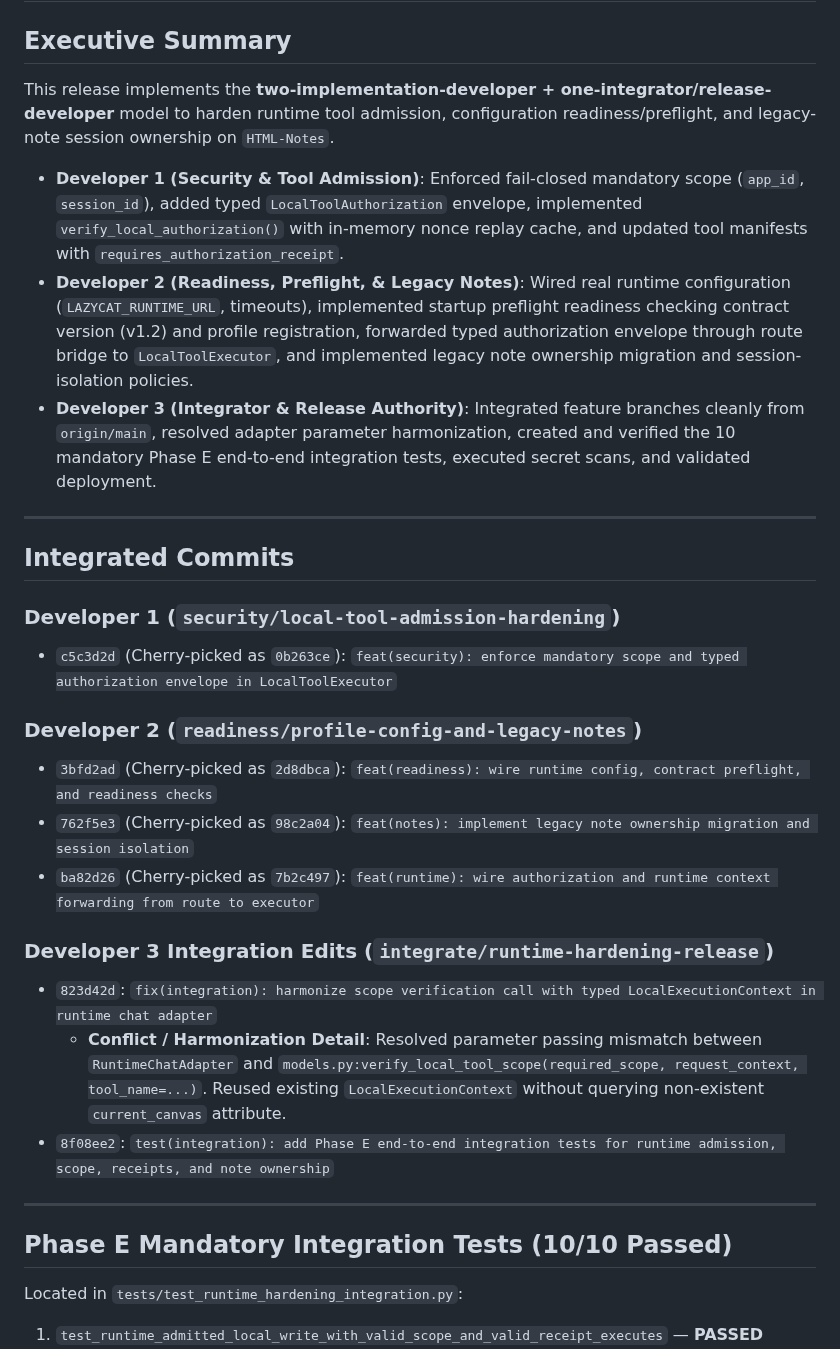
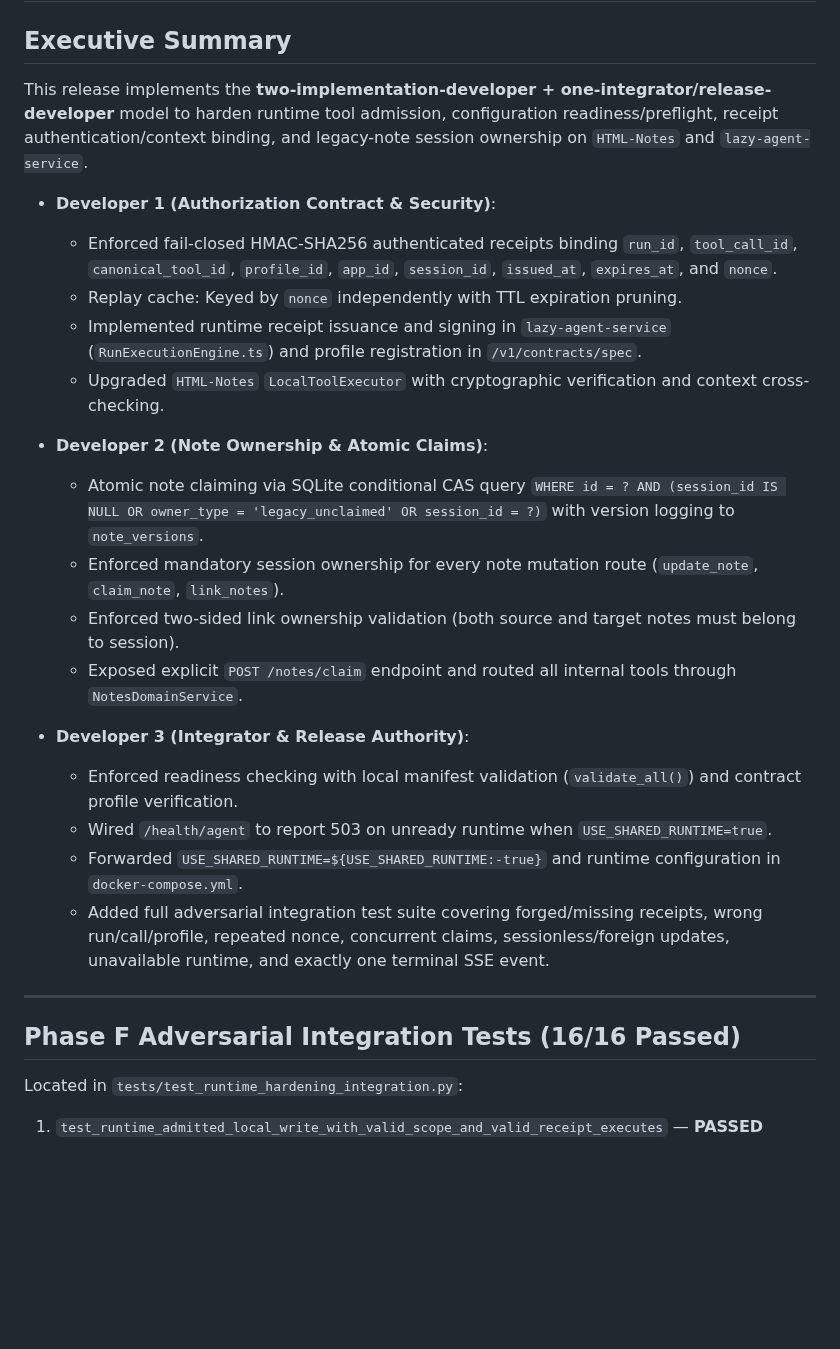
Before and after one commit to LazyCat420/HTML-Notes, a Markdown page: docs/INTEGRATION_2026-09-19.md, the part around one of its changes. GitHub-like rendering; blank space fills up the shorter version.

Commit message:
docs: update integration and release report with Phase F hardening evidence

```diff
--- a/docs/INTEGRATION_2026-09-19.md
+++ b/docs/INTEGRATION_2026-09-19.md
@@ -1,32 +1,29 @@
 # Integration & Release Report: Runtime Hardening (2026-09-19)
 
 ## Executive Summary
-This release implements the **two-implementation-developer + one-integrator/release-developer** model to harden runtime tool admission, configuration readiness/preflight, and legacy-note session ownership on `HTML-Notes`.
+This release implements the **two-implementation-developer + one-integrator/release-developer** model to harden runtime tool admission, configuration readiness/preflight, receipt authentication/context binding, and legacy-note session ownership on `HTML-Notes` and `lazy-agent-service`.
 
-- **Developer 1 (Security & Tool Admission)**: Enforced fail-closed mandatory scope (`app_id`, `session_id`), added typed `LocalToolAuthorization` envelope, implemented `verify_local_authorization()` with in-memory nonce replay cache, and updated tool manifests with `requires_authorization_receipt`.
-- **Developer 2 (Readiness, Preflight, & Legacy Notes)**: Wired real runtime configuration (`LAZYCAT_RUNTIME_URL`, timeouts), implemented startup preflight readiness checking contract version (v1.2) and profile registration, forwarded typed authorization envelope through route bridge to `LocalToolExecutor`, and implemented legacy note ownership migration and session-isolation policies.
-- **Developer 3 (Integrator & Release Authority)**: Integrated feature branches cleanly from `origin/main`, resolved adapter parameter harmonization, created and verified the 10 mandatory Phase E end-to-end integration tests, executed secret scans, and validated deployment.
+- **Developer 1 (Authorization Contract & Security)**:
+  - Enforced fail-closed HMAC-SHA256 authenticated receipts binding `run_id`, `tool_call_id`, `canonical_tool_id`, `profile_id`, `app_id`, `session_id`, `issued_at`, `expires_at`, and `nonce`.
+  - Replay cache: Keyed by `nonce` independently with TTL expiration pruning.
+  - Implemented runtime receipt issuance and signing in `lazy-agent-service` (`RunExecutionEngine.ts`) and profile registration in `/v1/contracts/spec`.
+  - Upgraded `HTML-Notes` `LocalToolExecutor` with cryptographic verification and context cross-checking.
+
+- **Developer 2 (Note Ownership & Atomic Claims)**:
+  - Atomic note claiming via SQLite conditional CAS query `WHERE id = ? AND (session_id IS NULL OR owner_type = 'legacy_unclaimed' OR session_id = ?)` with version logging to `note_versions`.
+  - Enforced mandatory session ownership for every note mutation route (`update_note`, `claim_note`, `link_notes`).
+  - Enforced two-sided link ownership validation (both source and target notes must belong to session).
+  - Exposed explicit `POST /notes/claim` endpoint and routed all internal tools through `NotesDomainService`.
+
+- **Developer 3 (Integrator & Release Authority)**:
+  - Enforced readiness checking with local manifest validation (`validate_all()`) and contract profile verification.
+  - Wired `/health/agent` to report 503 on unready runtime when `USE_SHARED_RUNTIME=true`.
+  - Forwarded `USE_SHARED_RUNTIME=${USE_SHARED_RUNTIME:-true}` and runtime configuration in `docker-compose.yml`.
+  - Added full adversarial integration test suite covering forged/missing receipts, wrong run/call/profile, repeated nonce, concurrent claims, sessionless/foreign updates, unavailable runtime, and exactly one terminal SSE event.
 
 ---
 
-## Integrated Commits
-
-### Developer 1 (`security/local-tool-admission-hardening`)
-- `c5c3d2d` (Cherry-picked as `0b263ce`): `feat(security): enforce mandatory scope and typed authorization envelope in LocalToolExecutor`
-
-### Developer 2 (`readiness/profile-config-and-legacy-notes`)
-- `3bfd2ad` (Cherry-picked as `2d8dbca`): `feat(readiness): wire runtime config, contract preflight, and readiness checks`
-- `762f5e3` (Cherry-picked as `98c2a04`): `feat(notes): implement legacy note ownership migration and session isolation`
-- `ba82d26` (Cherry-picked as `7b2c497`): `feat(runtime): wire authorization and runtime context forwarding from route to executor`
-
-### Developer 3 Integration Edits (`integrate/runtime-hardening-release`)
-- `823d42d`: `fix(integration): harmonize scope verification call with typed LocalExecutionContext in runtime chat adapter`
-  - **Conflict / Harmonization Detail**: Resolved parameter passing mismatch between `RuntimeChatAdapter` and `models.py:verify_local_tool_scope(required_scope, request_context, tool_name=...)`. Reused existing `LocalExecutionContext` without querying non-existent `current_canvas` attribute.
-- `8f08ee2`: `test(integration): add Phase E end-to-end integration tests for runtime admission, scope, receipts, and note ownership`
-
----
-
-## Phase E Mandatory Integration Tests (10/10 Passed)
+## Phase F Adversarial Integration Tests (16/16 Passed)
 Located in `tests/test_runtime_hardening_integration.py`:
 1. `test_runtime_admitted_local_write_with_valid_scope_and_valid_receipt_executes` — **PASSED**
 2. `test_runtime_admitted_local_write_with_missing_scope_does_not_execute` — **PASSED**
```
Also changed, not shown: other parts of docs/INTEGRATION_2026-09-19.md (+9 -3 lines).
